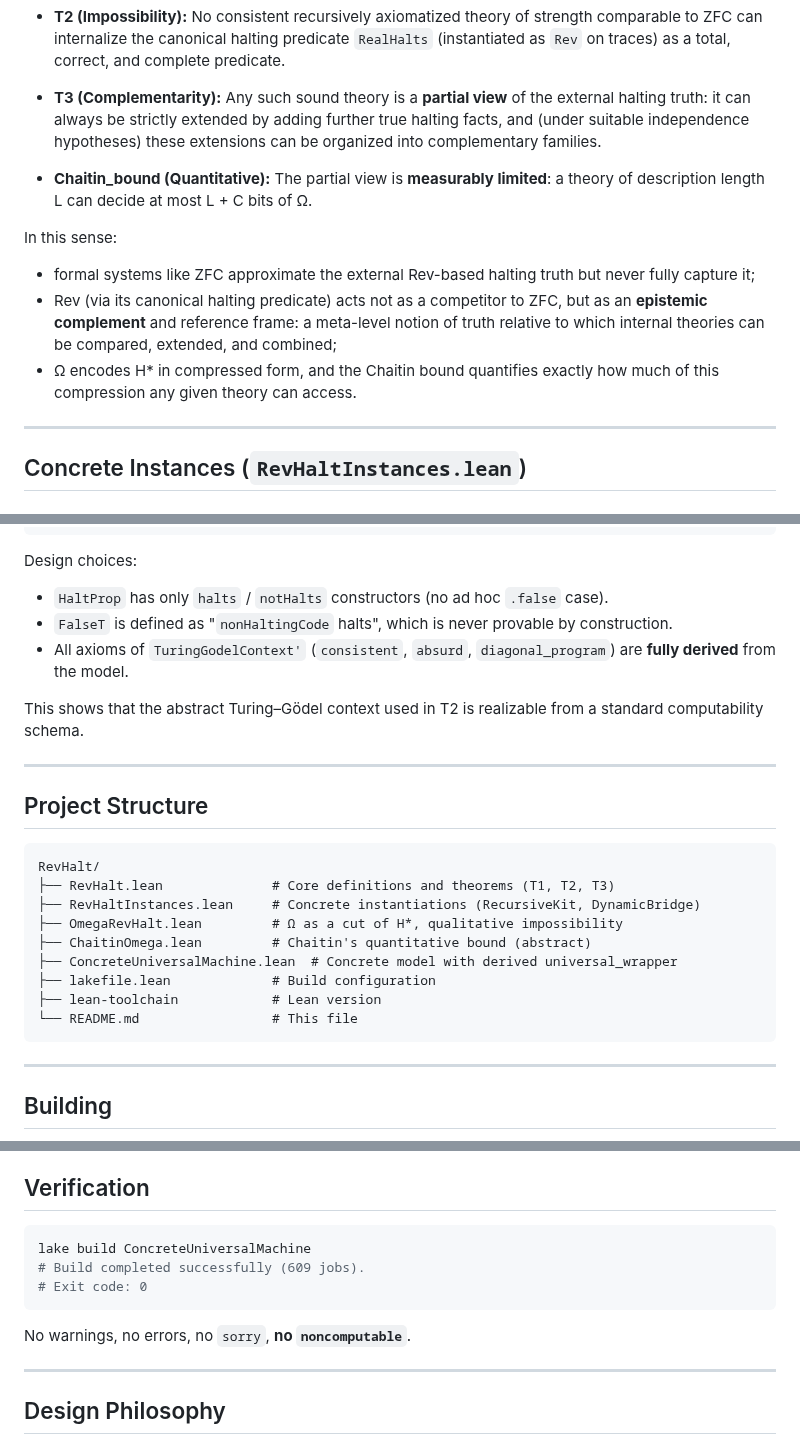
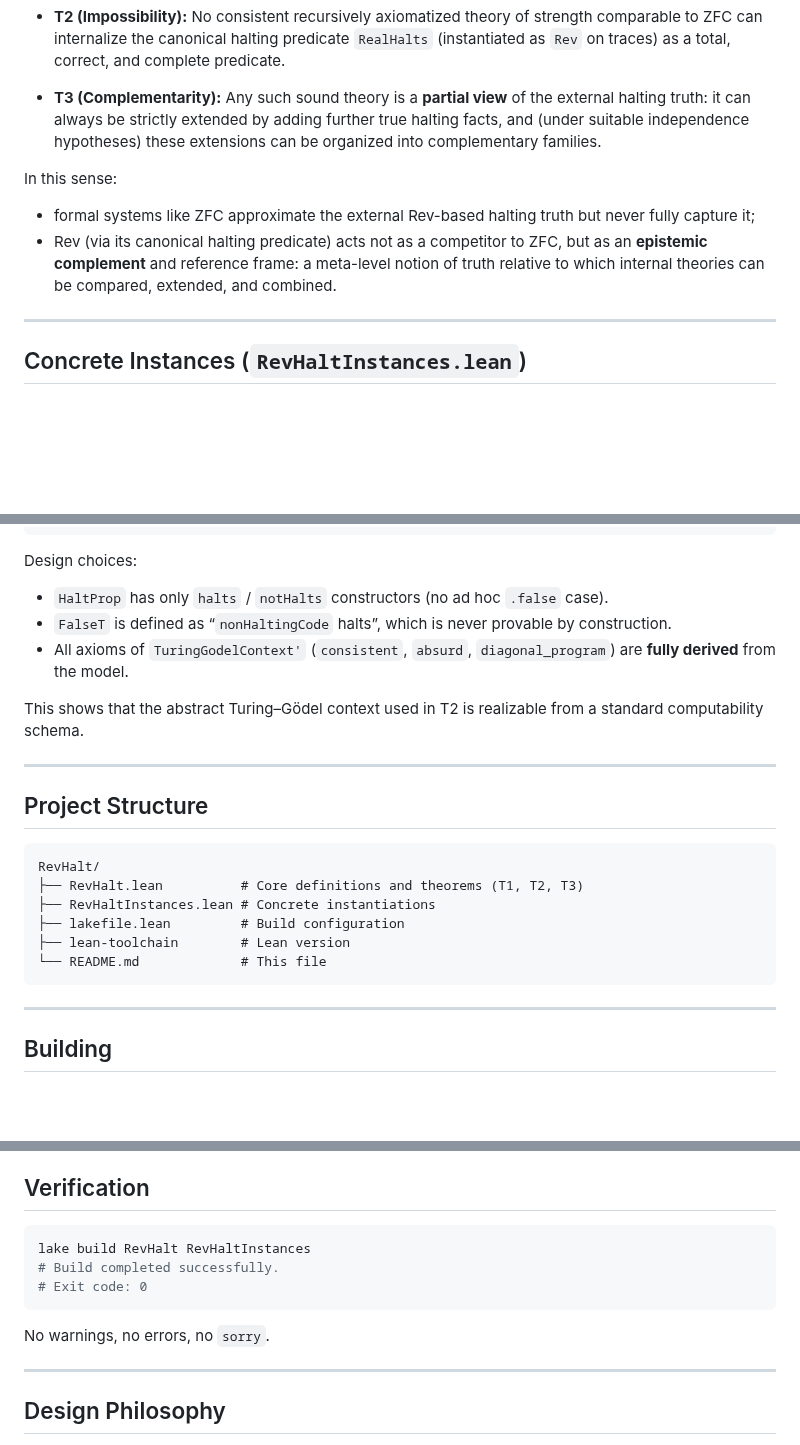
Before and after one commit to JohnDoe-collab-stack/RevHalt, a Markdown page: REadme.md, 3 parts joined by grey strips. Rendered like a GitHub page; blank space fills up the shorter version.

Commit message:
docs: Remove Chaitin's Ω and concrete machine documentation, update file list and build commands in README.

````diff
--- a/REadme.md
+++ b/REadme.md
@@ -331,14 +170,10 @@ T2 and T3 together clarify the position of Rev (and its associated canonical hal
   Any such sound theory is a **partial view** of the external halting truth:
   it can always be strictly extended by adding further true halting facts, and (under suitable independence hypotheses) these extensions can be organized into complementary families.
 
-* **Chaitin_bound (Quantitative):**
-  The partial view is **measurably limited**: a theory of description length L can decide at most L + C bits of Ω.
-
 In this sense:
 
 * formal systems like ZFC approximate the external Rev-based halting truth but never fully capture it;
-* Rev (via its canonical halting predicate) acts not as a competitor to ZFC, but as an **epistemic complement** and reference frame: a meta-level notion of truth relative to which internal theories can be compared, extended, and combined;
-* Ω encodes H* in compressed form, and the Chaitin bound quantifies exactly how much of this compression any given theory can access.
+* Rev (via its canonical halting predicate) acts not as a competitor to ZFC, but as an **epistemic complement** and reference frame: a meta-level notion of truth relative to which internal theories can be compared, extended, and combined.
 
 ---
 
@@ -413,7 +248,7 @@ def TuringGodelFromModel (M : ComputabilityModel) :
 Design choices:
 
 * `HaltProp` has only `halts` / `notHalts` constructors (no ad hoc `.false` case).
-* `FalseT` is defined as "`nonHaltingCode` halts", which is never provable by construction.
+* `FalseT` is defined as “`nonHaltingCode` halts”, which is never provable by construction.
 * All axioms of `TuringGodelContext'` (`consistent`, `absurd`, `diagonal_program`) are **fully derived** from the model.
 
 This shows that the abstract Turing–Gödel context used in T2 is realizable from a standard computability schema.
@@ -424,14 +259,11 @@ This shows that the abstract Turing–Gödel context used in T2 is realizable fr
 
 ```text
 RevHalt/
-├── RevHalt.lean              # Core definitions and theorems (T1, T2, T3)
-├── RevHaltInstances.lean     # Concrete instantiations (RecursiveKit, DynamicBridge)
-├── OmegaRevHalt.lean         # Ω as a cut of H*, qualitative impossibility
-├── ChaitinOmega.lean         # Chaitin's quantitative bound (abstract)
-├── ConcreteUniversalMachine.lean  # Concrete model with derived universal_wrapper
-├── lakefile.lean             # Build configuration
-├── lean-toolchain            # Lean version
-└── README.md                 # This file
+├── RevHalt.lean          # Core definitions and theorems (T1, T2, T3)
+├── RevHaltInstances.lean # Concrete instantiations
+├── lakefile.lean         # Build configuration
+├── lean-toolchain        # Lean version
+└── README.md             # This file
 ```
 
 ---
@@ -452,12 +284,12 @@ lake build
 ## Verification
 
 ```bash
-lake build ConcreteUniversalMachine
-# Build completed successfully (609 jobs).
+lake build RevHalt RevHaltInstances
+# Build completed successfully.
 # Exit code: 0
 ```
 
-No warnings, no errors, no `sorry`, **no `noncomputable`**.
+No warnings, no errors, no `sorry`.
 
 ---
 
````
Also changed, not shown: other parts of REadme.md (+4 -165 lines).
